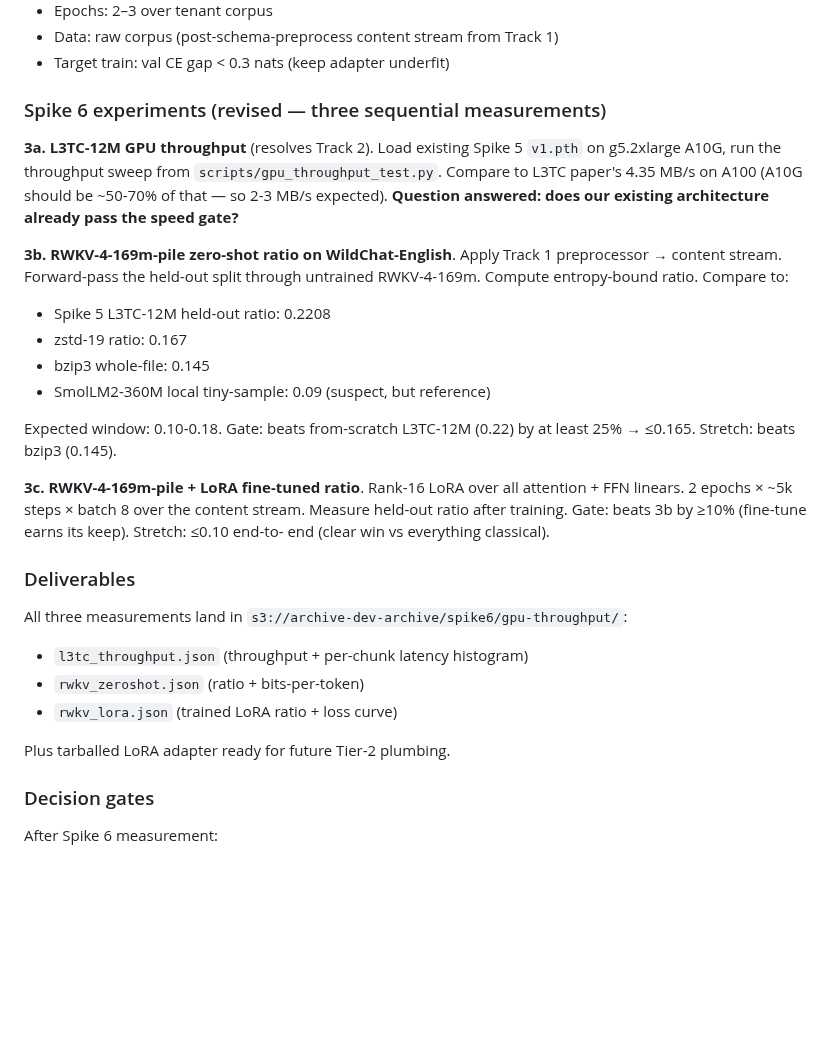
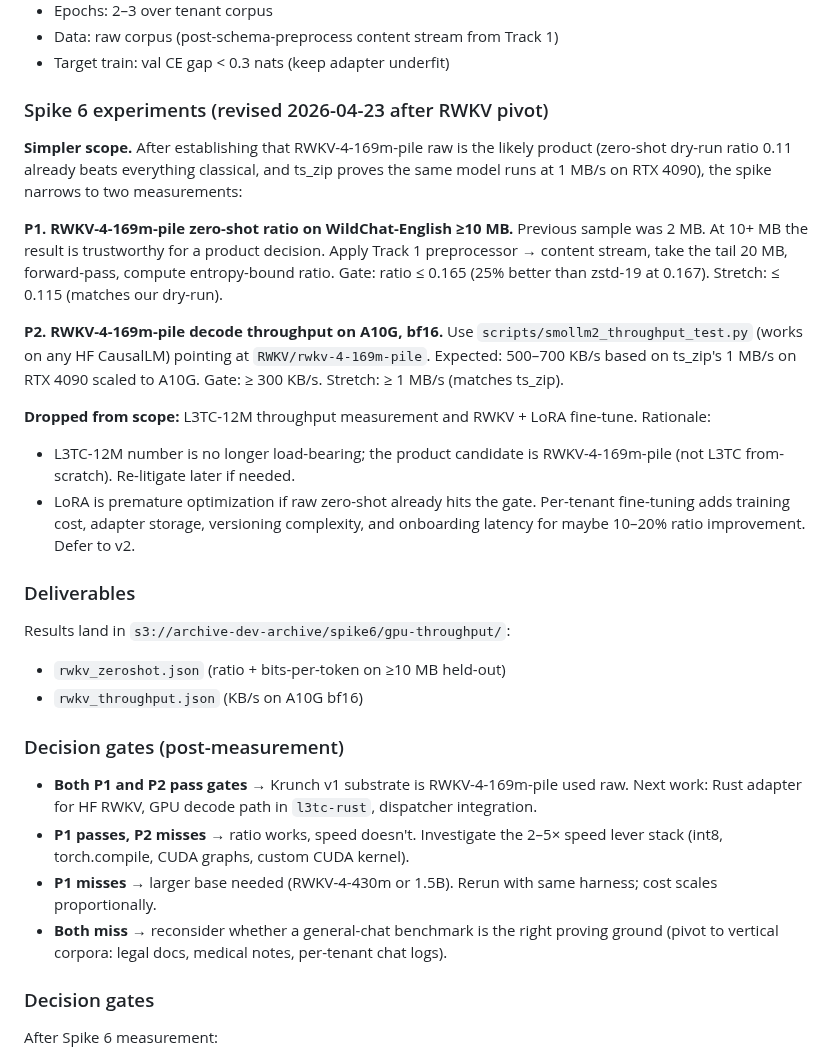
Before and after one commit to dmatth1/krunch, a Markdown page: SPIKE_6_PLAN.md, the part around the change. GitHub-like rendering; blank space fills up the shorter version.

Commit message:
SPIKE_6_PLAN: narrow scope to RWKV zero-shot ratio + throughput, drop LoRA + L3TC throughput

```diff
--- a/SPIKE_6_PLAN.md
+++ b/SPIKE_6_PLAN.md
@@ -191,42 +191,56 @@ published throughput numbers rule them out for our 300 KB/s gate.
 - Data: raw corpus (post-schema-preprocess content stream from Track 1)
 - Target train: val CE gap < 0.3 nats (keep adapter underfit)
 
-### Spike 6 experiments (revised — three sequential measurements)
+### Spike 6 experiments (revised 2026-04-23 after RWKV pivot)
 
-**3a. L3TC-12M GPU throughput** (resolves Track 2). Load existing
-Spike 5 `v1.pth` on g5.2xlarge A10G, run the throughput sweep from
-`scripts/gpu_throughput_test.py`. Compare to L3TC paper's 4.35 MB/s
-on A100 (A10G should be ~50-70% of that — so 2-3 MB/s expected).
-**Question answered: does our existing architecture already pass the
-speed gate?**
+**Simpler scope.** After establishing that RWKV-4-169m-pile raw is
+the likely product (zero-shot dry-run ratio 0.11 already beats
+everything classical, and ts_zip proves the same model runs at 1
+MB/s on RTX 4090), the spike narrows to two measurements:
 
-**3b. RWKV-4-169m-pile zero-shot ratio on WildChat-English**. Apply
-Track 1 preprocessor → content stream. Forward-pass the held-out
-split through untrained RWKV-4-169m. Compute entropy-bound ratio.
-Compare to:
-- Spike 5 L3TC-12M held-out ratio: 0.2208
-- zstd-19 ratio: 0.167
-- bzip3 whole-file: 0.145
-- SmolLM2-360M local tiny-sample: 0.09 (suspect, but reference)
+**P1. RWKV-4-169m-pile zero-shot ratio on WildChat-English ≥10 MB.**
+Previous sample was 2 MB. At 10+ MB the result is trustworthy for a
+product decision. Apply Track 1 preprocessor → content stream, take
+the tail 20 MB, forward-pass, compute entropy-bound ratio. Gate:
+ratio ≤ 0.165 (25% better than zstd-19 at 0.167). Stretch: ≤ 0.115
+(matches our dry-run).
 
-Expected window: 0.10-0.18. Gate: beats from-scratch L3TC-12M
-(0.22) by at least 25% → ≤0.165. Stretch: beats bzip3 (0.145).
+**P2. RWKV-4-169m-pile decode throughput on A10G, bf16.** Use
+`scripts/smollm2_throughput_test.py` (works on any HF CausalLM)
+pointing at `RWKV/rwkv-4-169m-pile`. Expected: 500–700 KB/s based
+on ts_zip's 1 MB/s on RTX 4090 scaled to A10G. Gate: ≥ 300 KB/s.
+Stretch: ≥ 1 MB/s (matches ts_zip).
 
-**3c. RWKV-4-169m-pile + LoRA fine-tuned ratio**. Rank-16 LoRA over
-all attention + FFN linears. 2 epochs × ~5k steps × batch 8 over
-the content stream. Measure held-out ratio after training. Gate:
-beats 3b by ≥10% (fine-tune earns its keep). Stretch: ≤0.10 end-to-
-end (clear win vs everything classical).
+**Dropped from scope:** L3TC-12M throughput measurement and
+RWKV + LoRA fine-tune. Rationale:
+
+- L3TC-12M number is no longer load-bearing; the product candidate
+  is RWKV-4-169m-pile (not L3TC from-scratch). Re-litigate later if
+  needed.
+- LoRA is premature optimization if raw zero-shot already hits the
+  gate. Per-tenant fine-tuning adds training cost, adapter storage,
+  versioning complexity, and onboarding latency for maybe 10–20%
+  ratio improvement. Defer to v2.
 
 ### Deliverables
 
-All three measurements land in
-`s3://archive-dev-archive/spike6/gpu-throughput/`:
-- `l3tc_throughput.json` (throughput + per-chunk latency histogram)
-- `rwkv_zeroshot.json` (ratio + bits-per-token)
-- `rwkv_lora.json` (trained LoRA ratio + loss curve)
+Results land in `s3://archive-dev-archive/spike6/gpu-throughput/`:
+- `rwkv_zeroshot.json` (ratio + bits-per-token on ≥10 MB held-out)
+- `rwkv_throughput.json` (KB/s on A10G bf16)
 
-Plus tarballed LoRA adapter ready for future Tier-2 plumbing.
+### Decision gates (post-measurement)
+
+- **Both P1 and P2 pass gates** → Krunch v1 substrate is
+  RWKV-4-169m-pile used raw. Next work: Rust adapter for HF RWKV,
+  GPU decode path in `l3tc-rust`, dispatcher integration.
+- **P1 passes, P2 misses** → ratio works, speed doesn't. Investigate
+  the 2–5× speed lever stack (int8, torch.compile, CUDA graphs,
+  custom CUDA kernel).
+- **P1 misses** → larger base needed (RWKV-4-430m or 1.5B). Rerun
+  with same harness; cost scales proportionally.
+- **Both miss** → reconsider whether a general-chat benchmark is
+  the right proving ground (pivot to vertical corpora: legal docs,
+  medical notes, per-tenant chat logs).
 
 ### Decision gates
 
```
